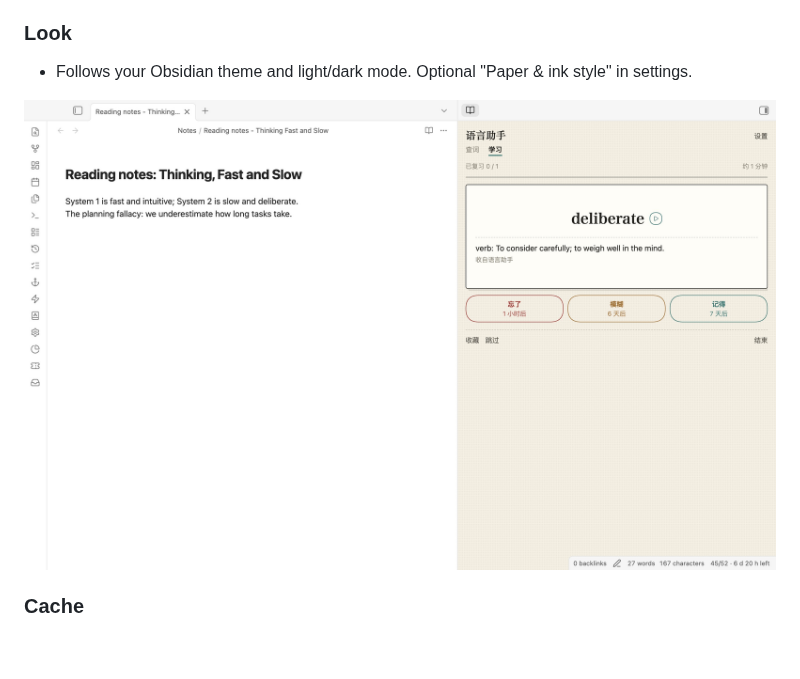
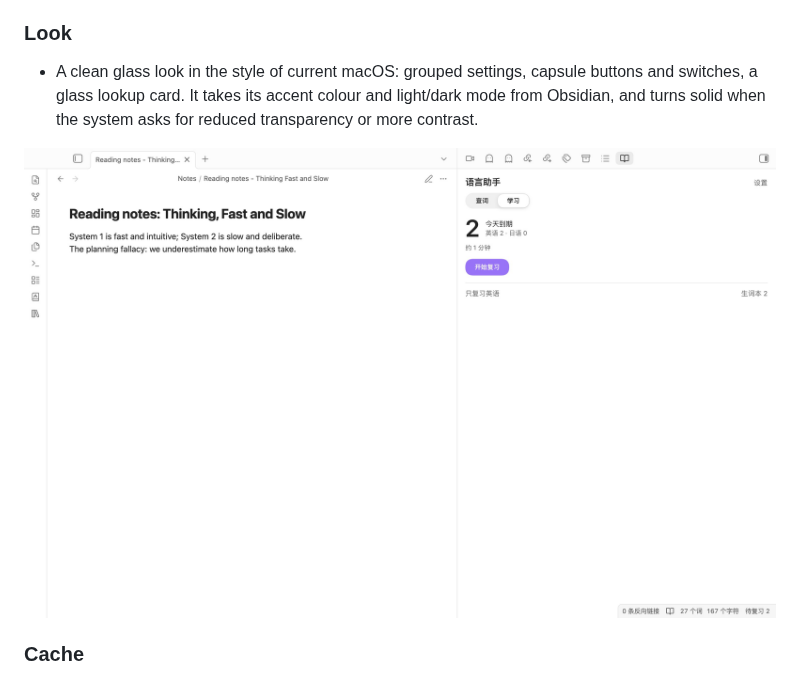
Before and after one commit to Rexxall/obsidian-polyglot-helper, a Markdown page: README.md, the part around one of its changes. Rendered like a GitHub page; pictures changed too: docs/screenshots/paper-review.jpg (deleted), docs/screenshots/review.jpg; blank space fills up the shorter version.

```diff
--- a/README.md
+++ b/README.md
@@ -58,9 +58,9 @@ Looking up one word while studying means five browser tabs: a dictionary for the
 
 ### Look
 
-- Follows your Obsidian theme and light/dark mode. Optional "Paper & ink style" in settings.
+- A clean glass look in the style of current macOS: grouped settings, capsule buttons and switches, a glass lookup card. It takes its accent colour and light/dark mode from Obsidian, and turns solid when the system asks for reduced transparency or more contrast.
 
-<img src="docs/screenshots/paper-review.jpg" width="860">
+<img src="docs/screenshots/review.jpg" width="860">
 
 ### Cache
 
```
Also changed, not shown: other parts of README.md (+1 -1 lines), CHANGELOG.md (+2 -0 lines), docs/screenshots/directory.png (added), docs/screenshots/lookup-dark.jpg, docs/screenshots/lookup.jpg, 10 other files.
